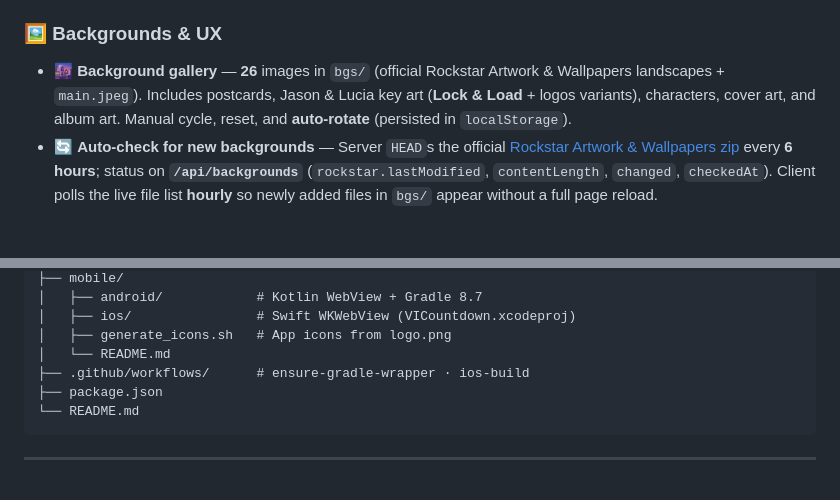
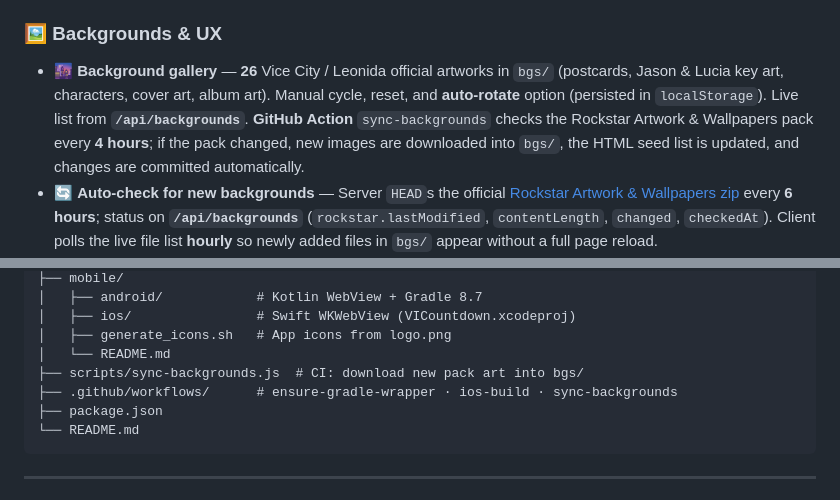
Before and after one commit to notcristi14/GTA-VI-Countdown, a Markdown page: README.md, 2 parts joined by grey strips. Drawn GitHub-style; blank space fills up the shorter version.

Commit message:
docs: document background auto-sync workflow and /api/backgrounds

````diff
--- a/README.md
+++ b/README.md
@@ -82,7 +82,7 @@ Real-time, responsive countdown for **Grand Theft Auto VI** with regional unlock
 - 📊 **GA4 stats** (optional) — `/api/stats` when `GA_PROPERTY_ID`, `GA_CLIENT_EMAIL`, `GA_PRIVATE_KEY` are set; UI hides when unavailable. Site also uses GA measurement ID `G-QPLS07EN95` in the page head.
 
 ### 🖼️ Backgrounds & UX
-- 🌆 **Background gallery** — **26** images in `bgs/` (official Rockstar Artwork & Wallpapers landscapes + `main.jpeg`). Includes postcards, Jason & Lucia key art (**Lock & Load** + logos variants), characters, cover art, and album art. Manual cycle, reset, and **auto-rotate** (persisted in `localStorage`).
+- 🌆 **Background gallery** — **26** Vice City / Leonida official artworks in `bgs/` (postcards, Jason & Lucia key art, characters, cover art, album art). Manual cycle, reset, and **auto-rotate** option (persisted in `localStorage`). Live list from **`/api/backgrounds`**. **GitHub Action** `sync-backgrounds` checks the Rockstar Artwork & Wallpapers pack every **4 hours**; if the pack changed, new images are downloaded into `bgs/`, the HTML seed list is updated, and changes are committed automatically.
 - 🔄 **Auto-check for new backgrounds** — Server `HEAD`s the official [Rockstar Artwork & Wallpapers zip](https://media-rockstargames-com.akamaized.net/VI/downloads/artwork_wallpapers/GTAVI_Artwork_Wallpapers.zip) every **6 hours**; status on **`/api/backgrounds`** (`rockstar.lastModified`, `contentLength`, `changed`, `checkedAt`). Client polls the live file list **hourly** so newly added files in `bgs/` appear without a full page reload.
 - ➕ **Adding art** — Drop landscape JPGs into `bgs/` and redeploy (or push to `main`). No hard-coded server list required; the client seed list is a fallback until `/api/backgrounds` responds.
 - 📈 **FPS counter** toggle (persisted).
@@ -129,7 +129,8 @@ Real-time, responsive countdown for **Grand Theft Auto VI** with regional unlock
 │   ├── ios/                # Swift WKWebView (VICountdown.xcodeproj)
 │   ├── generate_icons.sh   # App icons from logo.png
 │   └── README.md
-├── .github/workflows/      # ensure-gradle-wrapper · ios-build
+├── scripts/sync-backgrounds.js  # CI: download new pack art into bgs/
+├── .github/workflows/      # ensure-gradle-wrapper · ios-build · sync-backgrounds
 ├── package.json
 └── README.md
 ```
````
